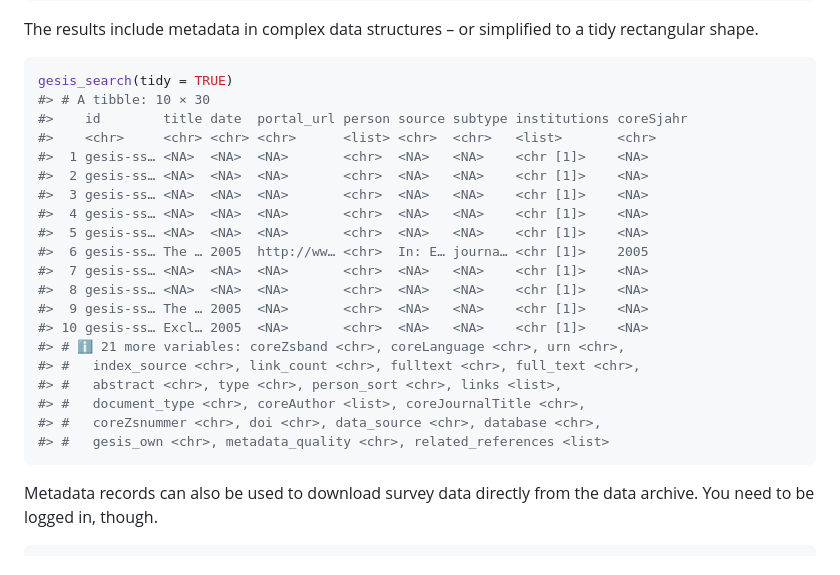
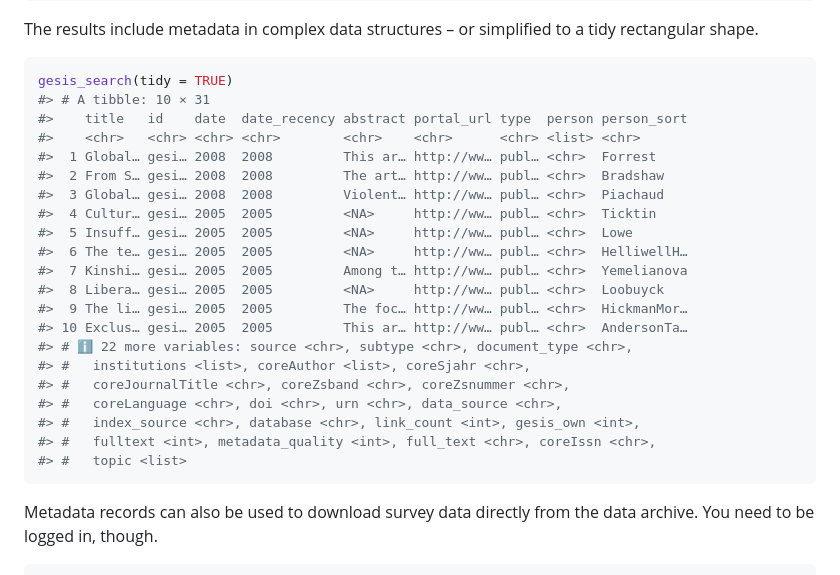
Before and after one commit to JsLth/rgesis, a Markdown page: README.md, the part around the change. Drawn GitHub-style.

````diff
--- a/README.md
+++ b/README.md
@@ -130,25 +130,26 @@ to a tidy rectangular shape.
 
 ``` r
 gesis_search(tidy = TRUE)
-#> # A tibble: 10 × 30
-#>    id        title date  portal_url person source subtype institutions coreSjahr
-#>    <chr>     <chr> <chr> <chr>      <list> <chr>  <chr>   <list>       <chr>
-#>  1 gesis-ss… <NA>  <NA>  <NA>       <chr>  <NA>   <NA>    <chr [1]>    <NA>
-#>  2 gesis-ss… <NA>  <NA>  <NA>       <chr>  <NA>   <NA>    <chr [1]>    <NA>
-#>  3 gesis-ss… <NA>  <NA>  <NA>       <chr>  <NA>   <NA>    <chr [1]>    <NA>
-#>  4 gesis-ss… <NA>  <NA>  <NA>       <chr>  <NA>   <NA>    <chr [1]>    <NA>
-#>  5 gesis-ss… <NA>  <NA>  <NA>       <chr>  <NA>   <NA>    <chr [1]>    <NA>
-#>  6 gesis-ss… The … 2005  http://ww… <chr>  In: E… journa… <chr [1]>    2005
-#>  7 gesis-ss… <NA>  <NA>  <NA>       <chr>  <NA>   <NA>    <chr [1]>    <NA>
-#>  8 gesis-ss… <NA>  <NA>  <NA>       <chr>  <NA>   <NA>    <chr [1]>    <NA>
-#>  9 gesis-ss… The … 2005  <NA>       <chr>  <NA>   <NA>    <chr [1]>    <NA>
-#> 10 gesis-ss… Excl… 2005  <NA>       <chr>  <NA>   <NA>    <chr [1]>    <NA>
-#> # ℹ 21 more variables: coreZsband <chr>, coreLanguage <chr>, urn <chr>,
-#> #   index_source <chr>, link_count <chr>, fulltext <chr>, full_text <chr>,
-#> #   abstract <chr>, type <chr>, person_sort <chr>, links <list>,
-#> #   document_type <chr>, coreAuthor <list>, coreJournalTitle <chr>,
-#> #   coreZsnummer <chr>, doi <chr>, data_source <chr>, database <chr>,
-#> #   gesis_own <chr>, metadata_quality <chr>, related_references <list>
+#> # A tibble: 10 × 31
+#>    title   id    date  date_recency abstract portal_url type  person person_sort
+#>    <chr>   <chr> <chr> <chr>        <chr>    <chr>      <chr> <list> <chr>
+#>  1 Global… gesi… 2008  2008         This ar… http://ww… publ… <chr>  Forrest
+#>  2 From S… gesi… 2008  2008         The art… http://ww… publ… <chr>  Bradshaw
+#>  3 Global… gesi… 2008  2008         Violent… http://ww… publ… <chr>  Piachaud
+#>  4 Cultur… gesi… 2005  2005         <NA>     http://ww… publ… <chr>  Ticktin
+#>  5 Insuff… gesi… 2005  2005         <NA>     http://ww… publ… <chr>  Lowe
+#>  6 The te… gesi… 2005  2005         <NA>     http://ww… publ… <chr>  HelliwellH…
+#>  7 Kinshi… gesi… 2005  2005         Among t… http://ww… publ… <chr>  Yemelianova
+#>  8 Libera… gesi… 2005  2005         <NA>     http://ww… publ… <chr>  Loobuyck
+#>  9 The li… gesi… 2005  2005         The foc… http://ww… publ… <chr>  HickmanMor…
+#> 10 Exclus… gesi… 2005  2005         This ar… http://ww… publ… <chr>  AndersonTa…
+#> # ℹ 22 more variables: source <chr>, subtype <chr>, document_type <chr>,
+#> #   institutions <list>, coreAuthor <list>, coreSjahr <chr>,
+#> #   coreJournalTitle <chr>, coreZsband <chr>, coreZsnummer <chr>,
+#> #   coreLanguage <chr>, doi <chr>, urn <chr>, data_source <chr>,
+#> #   index_source <chr>, database <chr>, link_count <int>, gesis_own <int>,
+#> #   fulltext <int>, metadata_quality <int>, full_text <chr>, coreIssn <chr>,
+#> #   topic <list>
 ```
 
 Metadata records can also be used to download survey data directly from
````
